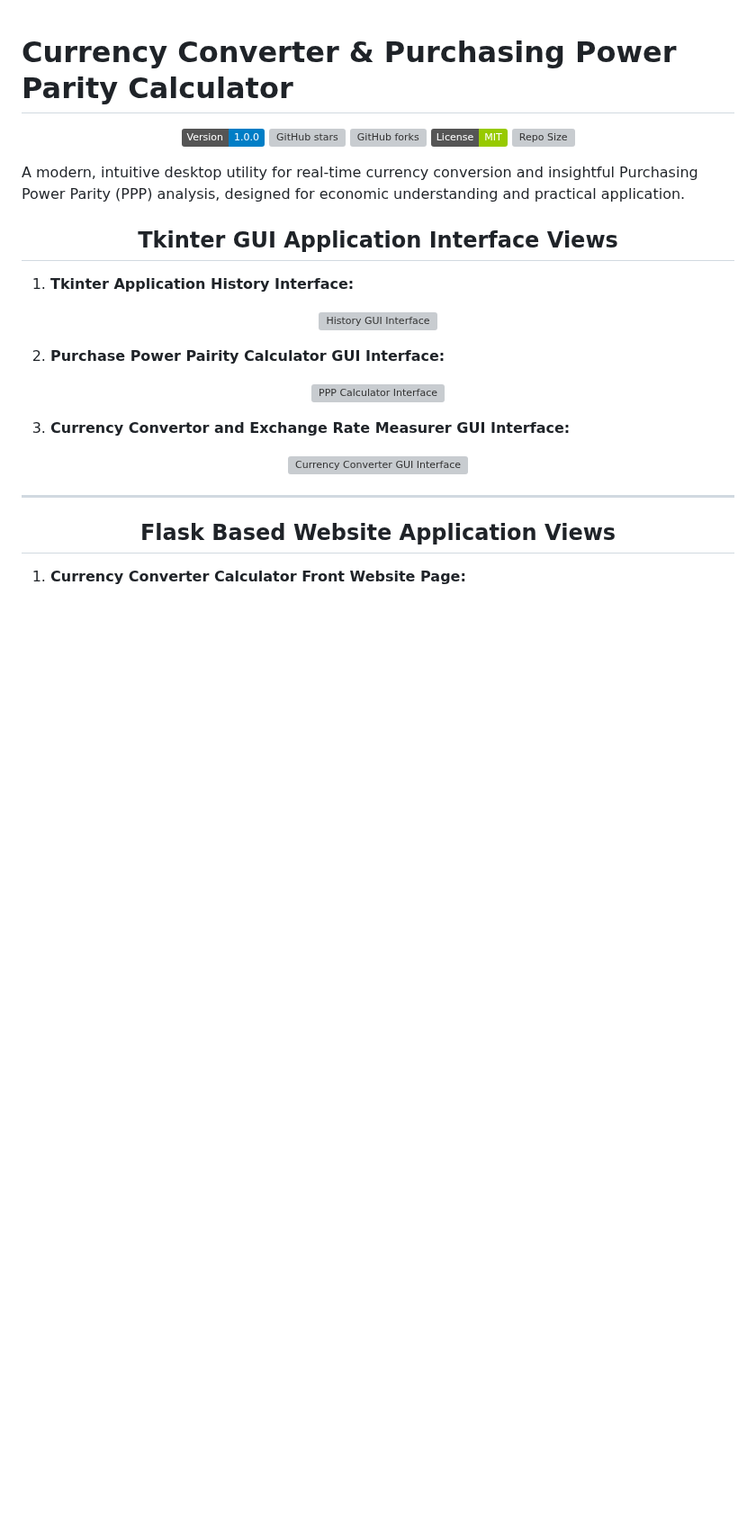
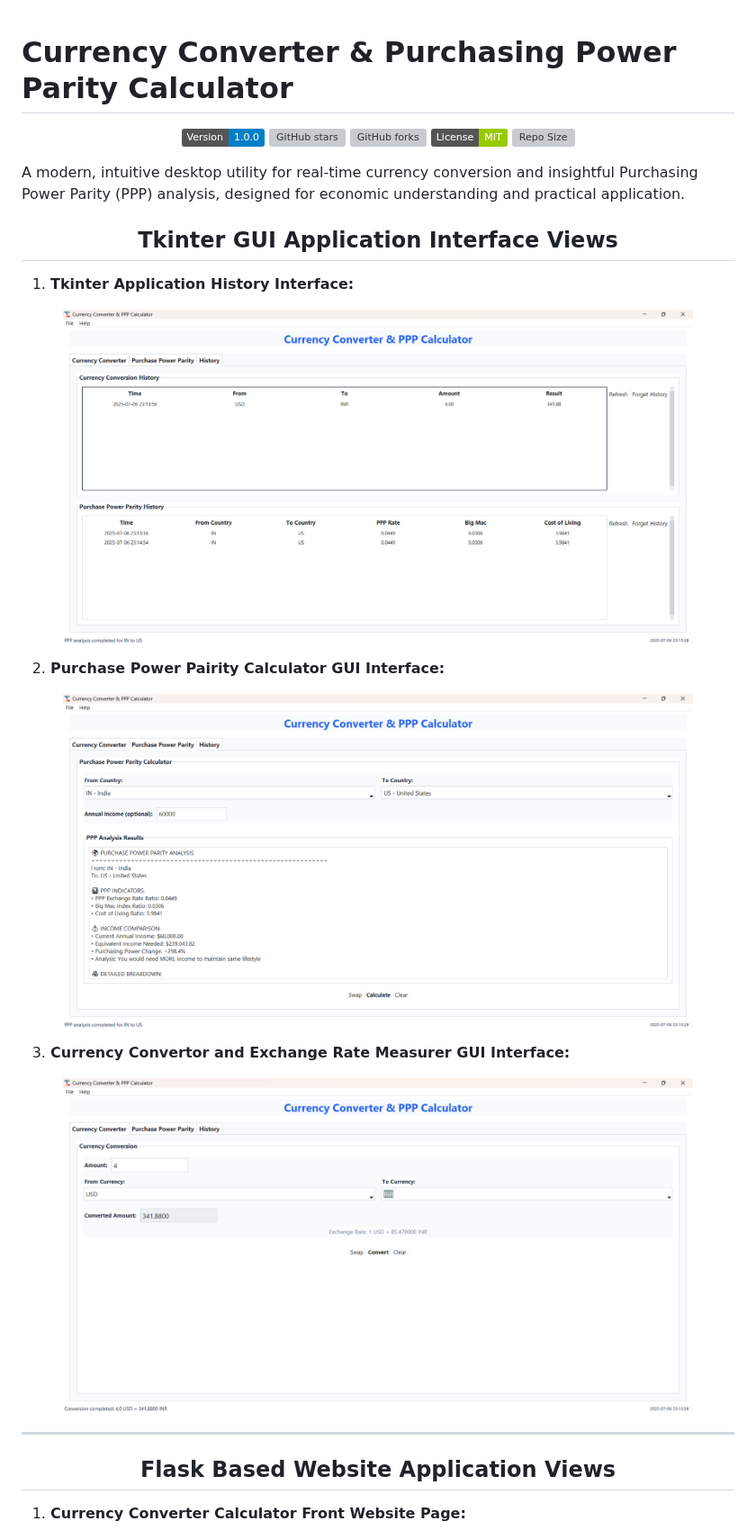
Before and after one commit to debadyutidey007/Currency_Convertor_And_Purchase_Power_Parity_Calculator, a Markdown page: README.md, the part around the change. Shown at 90% size. Rendered like a GitHub page; badges without logos; blank space fills up the shorter version; grey boxes are pictures that could not be loaded.

```diff
--- a/README.md
+++ b/README.md
@@ -20,17 +20,17 @@ A modern, intuitive desktop utility for real-time currency conversion and insigh
 
 1.  **Tkinter Application History Interface:**
 <p align="center">
-  <img src="https://github.com/debadyutidey007/Currency_Convertor_And_Purchase_Power_Parity_Calculator/blob/main/GUI_History.png" alt="History GUI Interface" width="700"/>
+  <img src="https://github.com/debadyutidey007/Currency_Convertor_And_Purchase_Power_Parity_Calculator/blob/main/Tkinter_GUI_Interface_Images/GUI_History.png" alt="History GUI Interface" width="700"/>
 </p>
 
 2. **Purchase Power Pairity Calculator GUI Interface:**
 <p align="center">
-  <img src="https://github.com/debadyutidey007/Currency_Convertor_And_Purchase_Power_Parity_Calculator/blob/main/Purchase_Power_Parity_Calculator_GUI_Image.png" alt="PPP Calculator Interface" width="700"/>
+  <img src="https://github.com/debadyutidey007/Currency_Convertor_And_Purchase_Power_Parity_Calculator/blob/main/Tkinter_GUI_Interface_Images/Purchase_Power_Parity_Calculator_GUI_Image.png" alt="PPP Calculator Interface" width="700"/>
 </p>
 
 3. **Currency Convertor and Exchange Rate Measurer GUI Interface:**
 <p align="center">
-  <img src="https://github.com/debadyutidey007/Currency_Convertor_And_Purchase_Power_Parity_Calculator/blob/main/Currency_Converter_Calculator_GUI_Image.png" alt="Currency Converter GUI Interface" width="700"/>
+  <img src="https://github.com/debadyutidey007/Currency_Convertor_And_Purchase_Power_Parity_Calculator/blob/main/Tkinter_GUI_Interface_Images/Currency_Converter_Calculator_GUI_Image.png" alt="Currency Converter GUI Interface" width="700"/>
 </p>
 
 ---
```
